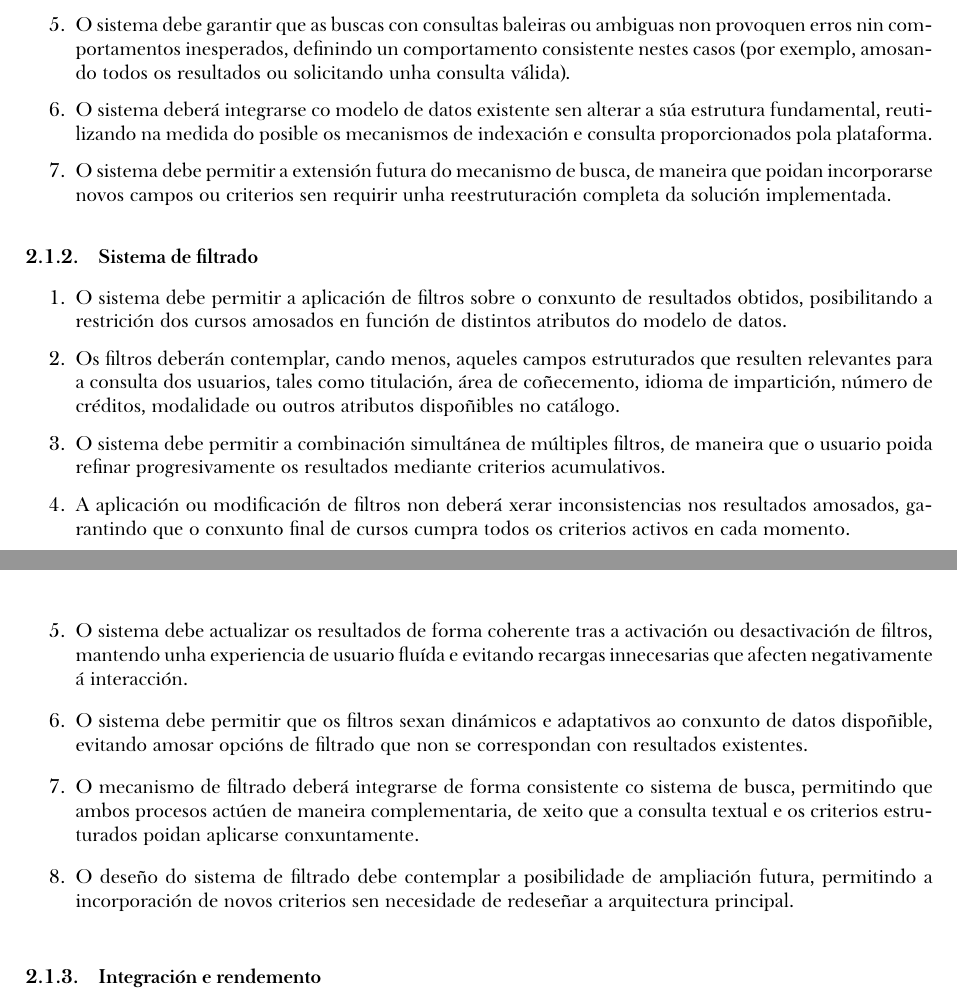
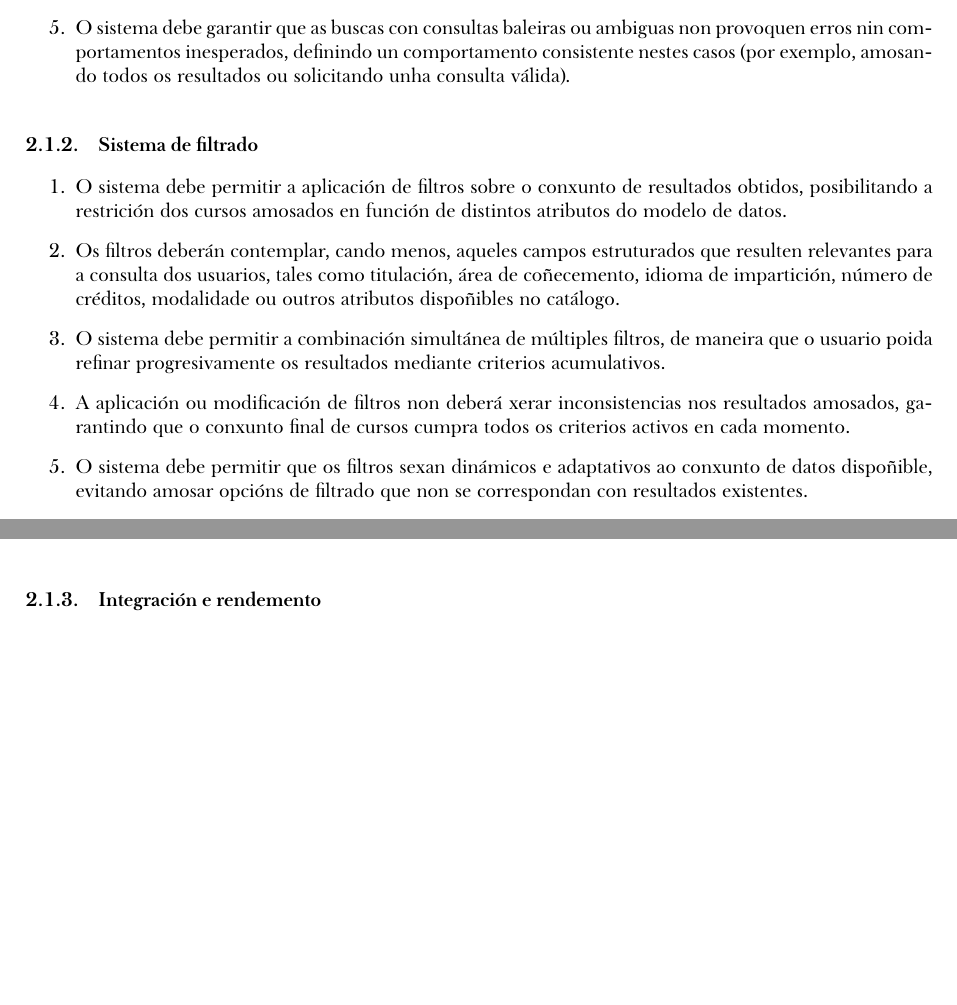
Before and after one commit to Pirito10/TFG-Memoria, a LaTeX document (memoria_TFG.tex): two parts of pages 4 and 5 of 7 before the commit and two parts of pages 4 and 5 of 6 after it, joined at a grey line, cut so that both start at the same text, the shorter picture padded with empty space. Compiled offline with XeLaTeX; a missing font is replaced by an installed copy or a similar font.

Commit message:
remove wrong requirements

```diff
--- a/memoria_TFG.tex
+++ b/memoria_TFG.tex
@@ -101,9 +101,9 @@ Enténdese por requisito funcional aquel que describe as capacidades concretas q
 
     \item O sistema debe garantir que as buscas con consultas baleiras ou ambiguas non provoquen erros nin comportamentos inesperados, definindo un comportamento consistente nestes casos (por exemplo, amosando todos os resultados ou solicitando unha consulta válida).
 
-    \item O sistema deberá integrarse co modelo de datos existente sen alterar a súa estrutura fundamental, reutilizando na medida do posible os mecanismos de indexación e consulta proporcionados pola plataforma.
+          % // \item O sistema deberá integrarse co modelo de datos existente sen alterar a súa estrutura fundamental, reutilizando na medida do posible os mecanismos de indexación e consulta proporcionados pola plataforma.
 
-    \item O sistema debe permitir a extensión futura do mecanismo de busca, de maneira que poidan incorporarse novos campos ou criterios sen requirir unha reestruturación completa da solución implementada.
+          % // \item O sistema debe permitir a extensión futura do mecanismo de busca, de maneira que poidan incorporarse novos campos ou criterios sen requirir unha reestruturación completa da solución implementada.
 \end{enumerate}
 
 % **************************************************
@@ -119,13 +119,13 @@ Enténdese por requisito funcional aquel que describe as capacidades concretas q
 
     \item A aplicación ou modificación de filtros non deberá xerar inconsistencias nos resultados amosados, garantindo que o conxunto final de cursos cumpra todos os criterios activos en cada momento.
 
-    \item O sistema debe actualizar os resultados de forma coherente tras a activación ou desactivación de filtros, mantendo unha experiencia de usuario fluída e evitando recargas innecesarias que afecten negativamente á interacción.
+          % // \item O sistema debe actualizar os resultados de forma coherente tras a activación ou desactivación de filtros, mantendo unha experiencia de usuario fluída e evitando recargas innecesarias que afecten negativamente á interacción.
 
     \item O sistema debe permitir que os filtros sexan dinámicos e adaptativos ao conxunto de datos dispoñible, evitando amosar opcións de filtrado que non se correspondan con resultados existentes.
 
-    \item O mecanismo de filtrado deberá integrarse de forma consistente co sistema de busca, permitindo que ambos procesos actúen de maneira complementaria, de xeito que a consulta textual e os criterios estruturados poidan aplicarse conxuntamente.
+          % // \item O mecanismo de filtrado deberá integrarse de forma consistente co sistema de busca, permitindo que ambos procesos actúen de maneira complementaria, de xeito que a consulta textual e os criterios estruturados poidan aplicarse conxuntamente.
 
-    \item O deseño do sistema de filtrado debe contemplar a posibilidade de ampliación futura, permitindo a incorporación de novos criterios sen necesidade de redeseñar a arquitectura principal.
+          % // \item O deseño do sistema de filtrado debe contemplar a posibilidade de ampliación futura, permitindo a incorporación de novos criterios sen necesidade de redeseñar a arquitectura principal.
 \end{enumerate}
 
 % **************************************************
```
